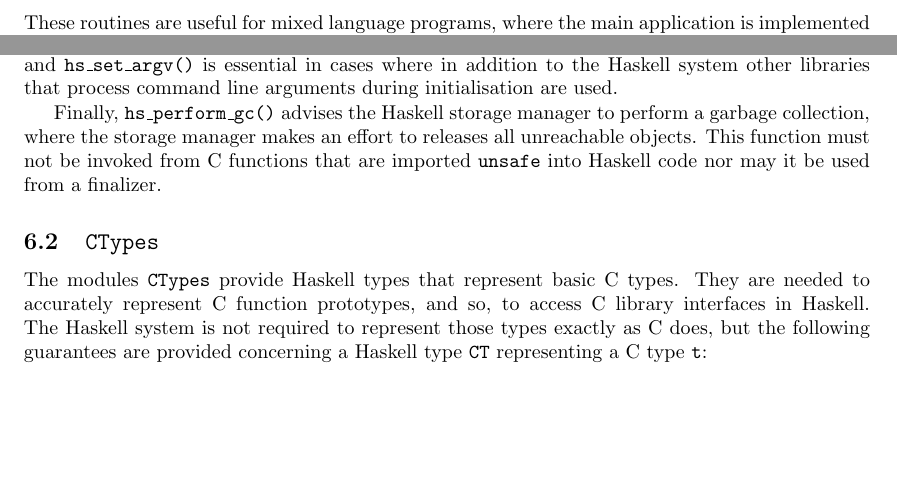
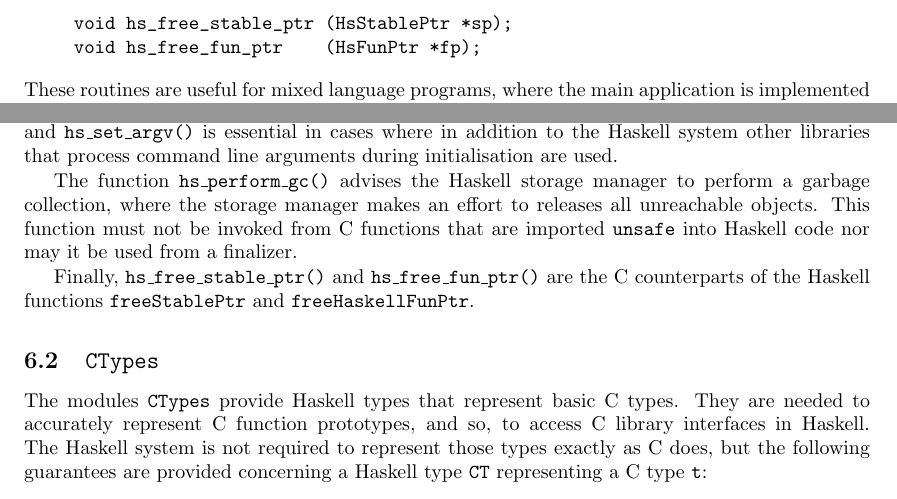
Before and after one commit to haskell/haskell-report, a LaTeX document (ffi/ffi.tex): two parts of page 29 of 32 before the commit and two parts of page 29 of 33 after it, joined at a grey line, cut at the place of the change, the shorter picture padded with empty space. Compiled offline with pdfLaTeX; a LaTeX package or settings file that is missing is left out.

Commit message:
* Fixed prototypes for hs_init, hs_exit, and hs_set_argv. * Added hs_free_stable_ptr and hs_free_fun_ptr.

```diff
--- a/ffi/ffi.tex
+++ b/ffi/ffi.tex
@@ -99,7 +99,7 @@
     \\
     \textbf{--- DRAFT ---}\\[1ex]
     \ttfamily\scriptsize
-    $\relax$Id: ffi.tex,v 1.33 2002/09/13 02:09:28 chak Exp $\relax$%
+    $\relax$Id: ffi.tex,v 1.34 2002/11/17 14:26:46 panne Exp $\relax$%
     \ignorespaces}
   }
 \end{DRAFT}
@@ -1982,3 +1982,6 @@ the following prototypes:
 %
 \begin{quote}
 \begin{verbatim}
+void hs_init     (int *argc, char **argv[]);
+void hs_exit     (void);
+void hs_set_argv (int argc, char *argv[]);
@@ -1988,5 +1988,8 @@ hs_set_argv (int argc, char *argv[]);
 
 void hs_perform_gc (void);
+
+void hs_free_stable_ptr (HsStablePtr *sp);
+void hs_free_fun_ptr    (HsFunPtr *fp);
 \end{verbatim}
 \end{quote}
 %
@@ -2020,12 +2023,15 @@ call must precede the first invocation of \code{getProgName} and
 system other libraries that process command line arguments during
 initialisation are used.
 
-Finally, \code{hs\_perform\_gc()} advises the Haskell storage manager to
+The function \code{hs\_perform\_gc()} advises the Haskell storage manager to
 perform a garbage collection, where the storage manager makes an effort to
 releases all unreachable objects.  This function must not be invoked from C
 functions that are imported \code{unsafe} into Haskell code nor may it be used
 from a finalizer.
 
+Finally, \code{hs\_free\_stable\_ptr()} and \code{hs\_free\_fun\_ptr()} are
+the C counterparts of the Haskell functions \code{freeStablePtr} and
+\code{freeHaskellFunPtr}.
 \subsection{\code{CTypes}}
 \label{sec:CTypes}
 
```
Also changed, not shown: ffi/ffi.tex (3 more changed lines).
